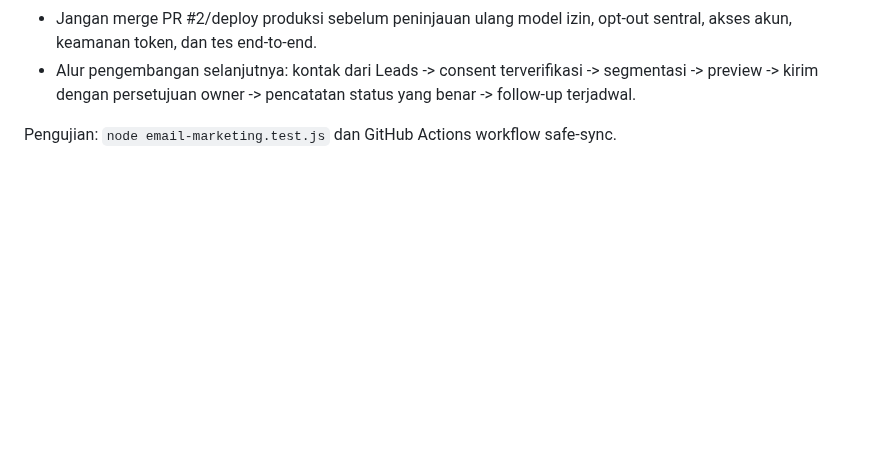
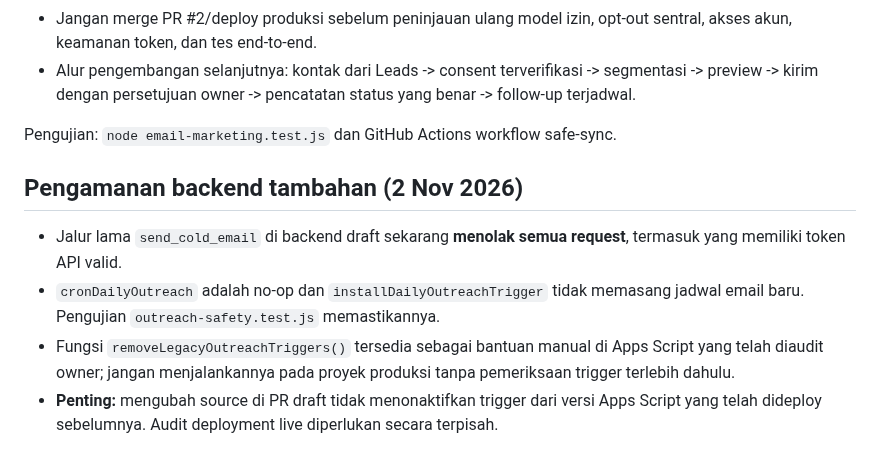
Before and after one commit to cahayaselatankreasindo-dev/advertising-business-os, a Markdown page: docs/email-marketing-staging.md, the part around the change. Drawn GitHub-style; blank space fills up the shorter version.

Commit message:
docs: distinguish staged manual email only from live deployed triggers

```diff
--- a/docs/email-marketing-staging.md
+++ b/docs/email-marketing-staging.md
@@ -40,3 +40,10 @@ Preview offline mandiri saat ini hanya mencontohkan template umum; dropdown 17 p
 - Alur pengembangan selanjutnya: kontak dari Leads -> consent terverifikasi -> segmentasi -> preview -> kirim dengan persetujuan owner -> pencatatan status yang benar -> follow-up terjadwal.
 
 Pengujian: `node email-marketing.test.js` dan GitHub Actions workflow safe-sync.
+
+## Pengamanan backend tambahan (2 Nov 2026)
+
+- Jalur lama `send_cold_email` di backend draft sekarang **menolak semua request**, termasuk yang memiliki token API valid.
+- `cronDailyOutreach` adalah no-op dan `installDailyOutreachTrigger` tidak memasang jadwal email baru. Pengujian `outreach-safety.test.js` memastikannya.
+- Fungsi `removeLegacyOutreachTriggers()` tersedia sebagai bantuan manual di Apps Script yang telah diaudit owner; jangan menjalankannya pada proyek produksi tanpa pemeriksaan trigger terlebih dahulu.
+- **Penting:** mengubah source di PR draft tidak menonaktifkan trigger dari versi Apps Script yang telah dideploy sebelumnya. Audit deployment live diperlukan secara terpisah.
```
